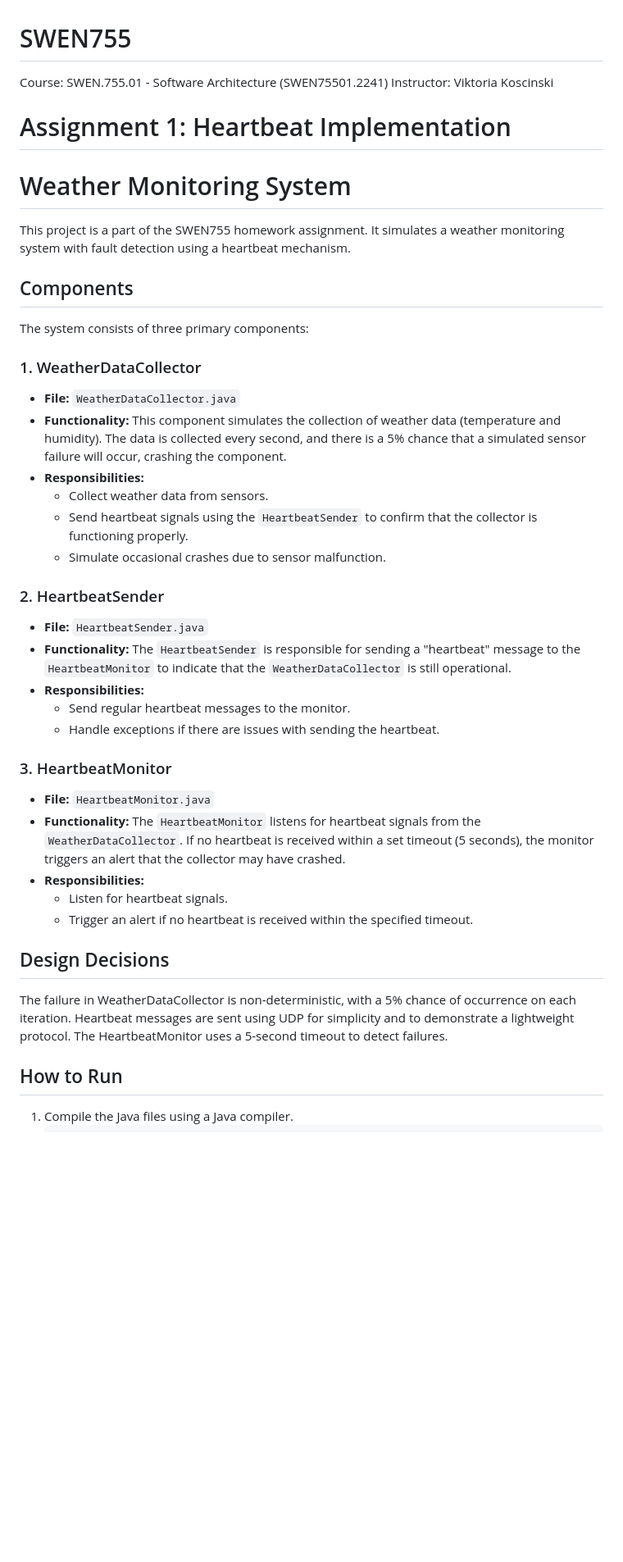
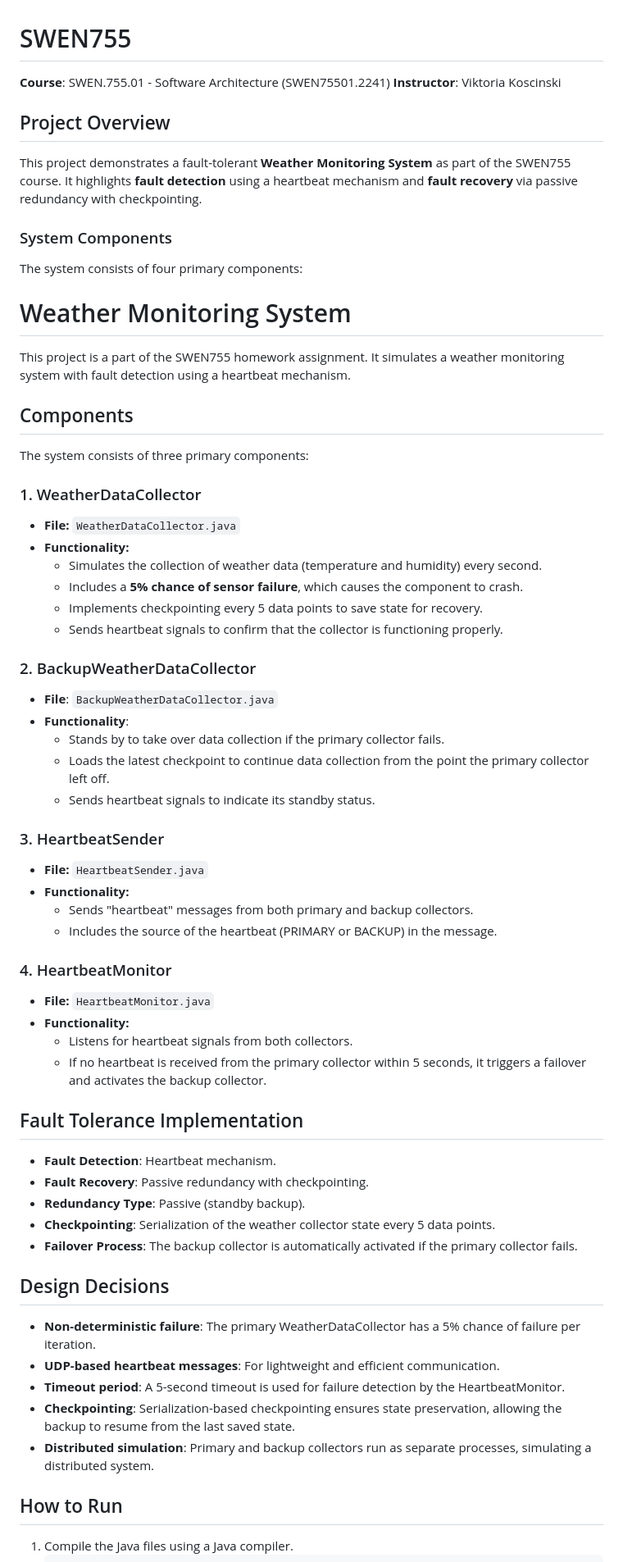
Before and after one commit to ms3660/SWEN755, a Markdown page: README.md, the part around one of its changes. Shown at 82% size. Rendered like a GitHub page; blank space fills up the shorter version.

Commit message:
Updated README.md to include BackupWeatherDataCollector and improved system details

```diff
--- a/README.md
+++ b/README.md
@@ -1,7 +1,11 @@
 # SWEN755
-Course: SWEN.755.01 - Software Architecture (SWEN75501.2241) Instructor: Viktoria Koscinski
+**Course**: SWEN.755.01 - Software Architecture (SWEN75501.2241) **Instructor**: Viktoria Koscinski
 
-# Assignment 1: Heartbeat Implementation
+## Project Overview
+This project demonstrates a fault-tolerant **Weather Monitoring System** as part of the SWEN755 course. It highlights **fault detection** using a heartbeat mechanism and **fault recovery** via passive redundancy with checkpointing.
+
+### System Components
+The system consists of four primary components:
 
 # Weather Monitoring System
 This project is a part of the SWEN755 homework assignment. It simulates a weather monitoring system with fault detection using a heartbeat mechanism.
@@ -11,30 +15,45 @@ The system consists of three primary components:
 
 ### 1. WeatherDataCollector
 - **File:** `WeatherDataCollector.java`
-- **Functionality:** This component simulates the collection of weather data (temperature and humidity). The data is collected every second, and there is a 5% chance that a simulated sensor failure will occur, crashing the component.
-- **Responsibilities:**
-  - Collect weather data from sensors.
-  - Send heartbeat signals using the `HeartbeatSender` to confirm that the collector is functioning properly.
-  - Simulate occasional crashes due to sensor malfunction.
+- **Functionality:**
+  - Simulates the collection of weather data (temperature and humidity) every second.
+  - Includes a **5% chance of sensor failure**, which causes the component to crash.
+  - Implements checkpointing every 5 data points to save state for recovery.
+  - Sends heartbeat signals to confirm that the collector is functioning properly.
 
-### 2. HeartbeatSender
+### 2. BackupWeatherDataCollector
+- **File**: `BackupWeatherDataCollector.java`
+- **Functionality**:
+  - Stands by to take over data collection if the primary collector fails.
+  - Loads the latest checkpoint to continue data collection from the point the primary collector left off.
+  - Sends heartbeat signals to indicate its standby status.
+
+### 3. HeartbeatSender
 - **File:** `HeartbeatSender.java`
-- **Functionality:** The `HeartbeatSender` is responsible for sending a "heartbeat" message to the `HeartbeatMonitor` to indicate that the `WeatherDataCollector` is still operational.
-- **Responsibilities:**
-  - Send regular heartbeat messages to the monitor.
-  - Handle exceptions if there are issues with sending the heartbeat.
+- **Functionality:**
+  - Sends "heartbeat" messages from both primary and backup collectors.
+  - Includes the source of the heartbeat (PRIMARY or BACKUP) in the message.
 
-### 3. HeartbeatMonitor
+### 4. HeartbeatMonitor
 - **File:** `HeartbeatMonitor.java`
-- **Functionality:** The `HeartbeatMonitor` listens for heartbeat signals from the `WeatherDataCollector`. If no heartbeat is received within a set timeout (5 seconds), the monitor triggers an alert that the collector may have crashed.
-- **Responsibilities:**
-  - Listen for heartbeat signals.
-  - Trigger an alert if no heartbeat is received within the specified timeout.
+- **Functionality:**
+  - Listens for heartbeat signals from both collectors.
+  - If no heartbeat is received from the primary collector within 5 seconds, it triggers a failover and activates the backup collector.
+
+## Fault Tolerance Implementation
+- **Fault Detection**: Heartbeat mechanism.
+- **Fault Recovery**: Passive redundancy with checkpointing.
+- **Redundancy Type**: Passive (standby backup).
+- **Checkpointing**: Serialization of the weather collector state every 5 data points.
+- **Failover Process**: The backup collector is automatically activated if the primary collector fails.
+
 
 ## Design Decisions
-The failure in WeatherDataCollector is non-deterministic, with a 5% chance of occurrence on each iteration.
-Heartbeat messages are sent using UDP for simplicity and to demonstrate a lightweight protocol.
-The HeartbeatMonitor uses a 5-second timeout to detect failures.
+- **Non-deterministic failure**: The primary WeatherDataCollector has a 5% chance of failure per iteration.
+- **UDP-based heartbeat messages**: For lightweight and efficient communication.
+- **Timeout period**: A 5-second timeout is used for failure detection by the HeartbeatMonitor.
+- **Checkpointing**: Serialization-based checkpointing ensures state preservation, allowing the backup to resume from the last saved state.
+- **Distributed simulation**: Primary and backup collectors run as separate processes, simulating a distributed system.
 
 ## How to Run
 1. Compile the Java files using a Java compiler.
```
Also changed, not shown: other parts of README.md (+13 -10 lines).
